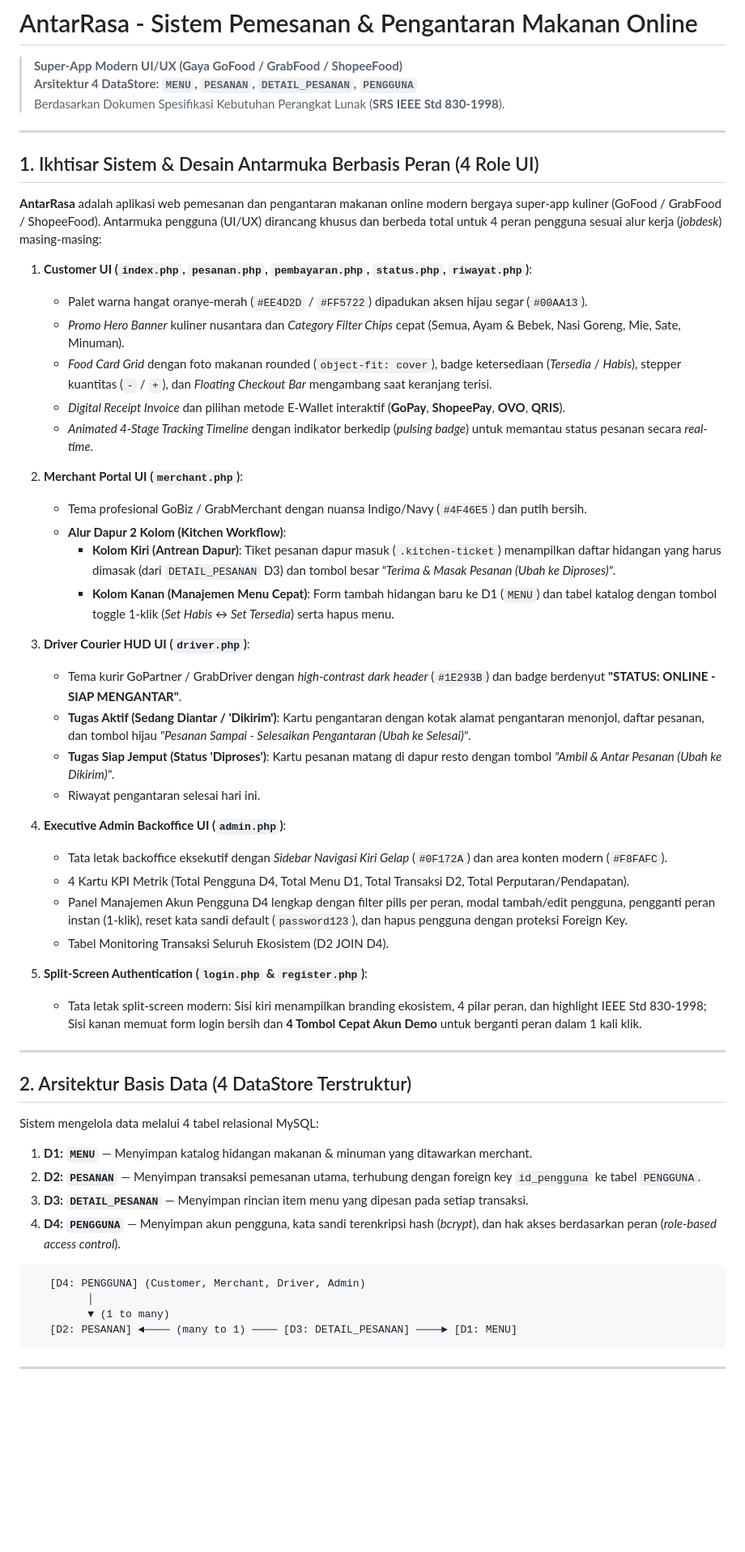
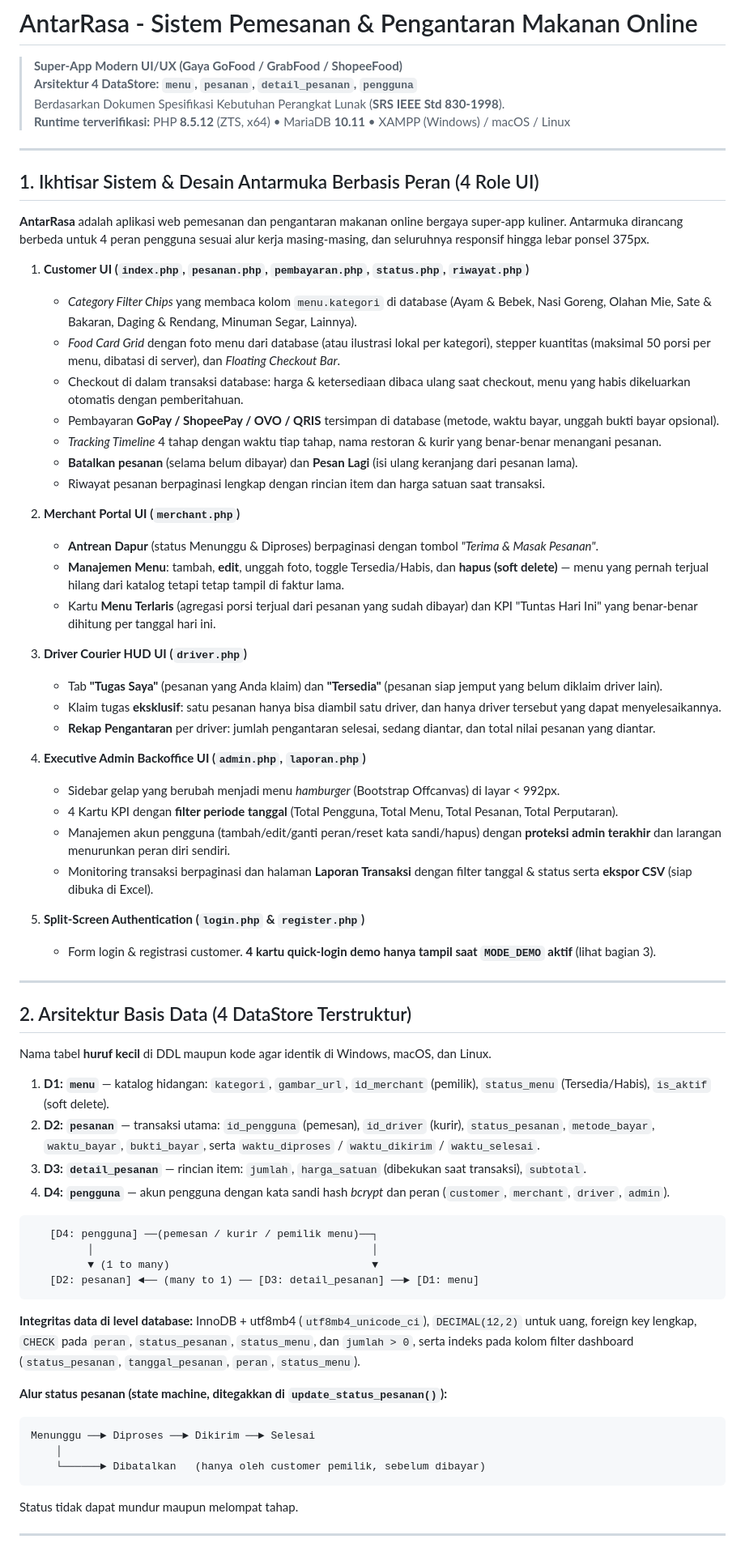
Before and after one commit to Jonyueldo/antarrasa, a Markdown page: README.md, the part around one of its changes. Shown at 81% size. GitHub-like rendering; blank space fills up the shorter version.

Commit message:
docs(readme): perbarui panduan setup, fitur, dan kondisi keamanan nyata
Co-Authored-By: Claude Opus 5.5 <noreply@anthropic.com>

````diff
--- a/README.md
+++ b/README.md
@@ -1,58 +1,72 @@
 # AntarRasa - Sistem Pemesanan & Pengantaran Makanan Online
 > **Super-App Modern UI/UX (Gaya GoFood / GrabFood / ShopeeFood)**
-> **Arsitektur 4 DataStore: `MENU`, `PESANAN`, `DETAIL_PESANAN`, `PENGGUNA`**
+> **Arsitektur 4 DataStore: `menu`, `pesanan`, `detail_pesanan`, `pengguna`**
 > Berdasarkan Dokumen Spesifikasi Kebutuhan Perangkat Lunak (**SRS IEEE Std 830-1998**).
+> **Runtime terverifikasi:** PHP **8.5.12** (ZTS, x64) &bull; MariaDB **10.11** &bull; XAMPP (Windows) / macOS / Linux
 
 ---
 
 ## 1. Ikhtisar Sistem & Desain Antarmuka Berbasis Peran (4 Role UI)
 
-**AntarRasa** adalah aplikasi web pemesanan dan pengantaran makanan online modern bergaya super-app kuliner (GoFood / GrabFood / ShopeeFood). Antarmuka pengguna (UI/UX) dirancang khusus dan berbeda total untuk 4 peran pengguna sesuai alur kerja (*jobdesk*) masing-masing:
+**AntarRasa** adalah aplikasi web pemesanan dan pengantaran makanan online bergaya super-app kuliner. Antarmuka dirancang berbeda untuk 4 peran pengguna sesuai alur kerja masing-masing, dan seluruhnya responsif hingga lebar ponsel 375px.
 
-1. **Customer UI (`index.php`, `pesanan.php`, `pembayaran.php`, `status.php`, `riwayat.php`)**:
-   - Palet warna hangat oranye-merah (`#EE4D2D` / `#FF5722`) dipadukan aksen hijau segar (`#00AA13`).
-   - *Promo Hero Banner* kuliner nusantara dan *Category Filter Chips* cepat (Semua, Ayam & Bebek, Nasi Goreng, Mie, Sate, Minuman).
-   - *Food Card Grid* dengan foto makanan rounded (`object-fit: cover`), badge ketersediaan (*Tersedia* / *Habis*), stepper kuantitas (`-` / `+`), dan *Floating Checkout Bar* mengambang saat keranjang terisi.
-   - *Digital Receipt Invoice* dan pilihan metode E-Wallet interaktif (**GoPay**, **ShopeePay**, **OVO**, **QRIS**).
-   - *Animated 4-Stage Tracking Timeline* dengan indikator berkedip (*pulsing badge*) untuk memantau status pesanan secara *real-time*.
+1. **Customer UI (`index.php`, `pesanan.php`, `pembayaran.php`, `status.php`, `riwayat.php`)**
+   - *Category Filter Chips* yang membaca kolom `menu.kategori` di database (Ayam & Bebek, Nasi Goreng, Olahan Mie, Sate & Bakaran, Daging & Rendang, Minuman Segar, Lainnya).
+   - *Food Card Grid* dengan foto menu dari database (atau ilustrasi lokal per kategori), stepper kuantitas (maksimal 50 porsi per menu, dibatasi di server), dan *Floating Checkout Bar*.
+   - Checkout di dalam transaksi database: harga & ketersediaan dibaca ulang saat checkout, menu yang habis dikeluarkan otomatis dengan pemberitahuan.
+   - Pembayaran **GoPay / ShopeePay / OVO / QRIS** tersimpan di database (metode, waktu bayar, unggah bukti bayar opsional).
+   - *Tracking Timeline* 4 tahap dengan waktu tiap tahap, nama restoran & kurir yang benar-benar menangani pesanan.
+   - **Batalkan pesanan** (selama belum dibayar) dan **Pesan Lagi** (isi ulang keranjang dari pesanan lama).
+   - Riwayat pesanan berpaginasi lengkap dengan rincian item dan harga satuan saat transaksi.
 
-2. **Merchant Portal UI (`merchant.php`)**:
-   - Tema profesional GoBiz / GrabMerchant dengan nuansa Indigo/Navy (`#4F46E5`) dan putih bersih.
-   - **Alur Dapur 2 Kolom (Kitchen Workflow)**:
-     - **Kolom Kiri (Antrean Dapur)**: Tiket pesanan dapur masuk (`.kitchen-ticket`) menampilkan daftar hidangan yang harus dimasak (dari `DETAIL_PESANAN` D3) dan tombol besar *"Terima & Masak Pesanan (Ubah ke Diproses)"*.
-     - **Kolom Kanan (Manajemen Menu Cepat)**: Form tambah hidangan baru ke D1 (`MENU`) dan tabel katalog dengan tombol toggle 1-klik (*Set Habis* &harr; *Set Tersedia*) serta hapus menu.
+2. **Merchant Portal UI (`merchant.php`)**
+   - **Antrean Dapur** (status Menunggu & Diproses) berpaginasi dengan tombol *"Terima & Masak Pesanan"*.
+   - **Manajemen Menu**: tambah, **edit**, unggah foto, toggle Tersedia/Habis, dan **hapus (soft delete)** — menu yang pernah terjual hilang dari katalog tetapi tetap tampil di faktur lama.
+   - Kartu **Menu Terlaris** (agregasi porsi terjual dari pesanan yang sudah dibayar) dan KPI "Tuntas Hari Ini" yang benar-benar dihitung per tanggal hari ini.
 
-3. **Driver Courier HUD UI (`driver.php`)**:
-   - Tema kurir GoPartner / GrabDriver dengan *high-contrast dark header* (`#1E293B`) dan badge berdenyut **"STATUS: ONLINE - SIAP MENGANTAR"**.
-   - **Tugas Aktif (Sedang Diantar / 'Dikirim')**: Kartu pengantaran dengan kotak alamat pengantaran menonjol, daftar pesanan, dan tombol hijau *"Pesanan Sampai - Selesaikan Pengantaran (Ubah ke Selesai)"*.
-   - **Tugas Siap Jemput (Status 'Diproses')**: Kartu pesanan matang di dapur resto dengan tombol *"Ambil & Antar Pesanan (Ubah ke Dikirim)"*.
-   - Riwayat pengantaran selesai hari ini.
+3. **Driver Courier HUD UI (`driver.php`)**
+   - Tab **"Tugas Saya"** (pesanan yang Anda klaim) dan **"Tersedia"** (pesanan siap jemput yang belum diklaim driver lain).
+   - Klaim tugas **eksklusif**: satu pesanan hanya bisa diambil satu driver, dan hanya driver tersebut yang dapat menyelesaikannya.
+   - **Rekap Pengantaran** per driver: jumlah pengantaran selesai, sedang diantar, dan total nilai pesanan yang diantar.
 
-4. **Executive Admin Backoffice UI (`admin.php`)**:
-   - Tata letak backoffice eksekutif dengan *Sidebar Navigasi Kiri Gelap* (`#0F172A`) dan area konten modern (`#F8FAFC`).
-   - 4 Kartu KPI Metrik (Total Pengguna D4, Total Menu D1, Total Transaksi D2, Total Perputaran/Pendapatan).
-   - Panel Manajemen Akun Pengguna D4 lengkap dengan filter pills per peran, modal tambah/edit pengguna, pengganti peran instan (1-klik), reset kata sandi default (`password123`), dan hapus pengguna dengan proteksi Foreign Key.
-   - Tabel Monitoring Transaksi Seluruh Ekosistem (D2 JOIN D4).
+4. **Executive Admin Backoffice UI (`admin.php`, `laporan.php`)**
+   - Sidebar gelap yang berubah menjadi menu *hamburger* (Bootstrap Offcanvas) di layar < 992px.
+   - 4 Kartu KPI dengan **filter periode tanggal** (Total Pengguna, Total Menu, Total Pesanan, Total Perputaran).
+   - Manajemen akun pengguna (tambah/edit/ganti peran/reset kata sandi/hapus) dengan **proteksi admin terakhir** dan larangan menurunkan peran diri sendiri.
+   - Monitoring transaksi berpaginasi dan halaman **Laporan Transaksi** dengan filter tanggal & status serta **ekspor CSV** (siap dibuka di Excel).
 
-5. **Split-Screen Authentication (`login.php` & `register.php`)**:
-   - Tata letak split-screen modern: Sisi kiri menampilkan branding ekosistem, 4 pilar peran, dan highlight IEEE Std 830-1998; Sisi kanan memuat form login bersih dan **4 Tombol Cepat Akun Demo** untuk berganti peran dalam 1 kali klik.
+5. **Split-Screen Authentication (`login.php` & `register.php`)**
+   - Form login & registrasi customer. **4 kartu quick-login demo hanya tampil saat `MODE_DEMO` aktif** (lihat bagian 3).
 
 ---
 
 ## 2. Arsitektur Basis Data (4 DataStore Terstruktur)
 
-Sistem mengelola data melalui 4 tabel relasional MySQL:
-1. **D1: `MENU`** — Menyimpan katalog hidangan makanan & minuman yang ditawarkan merchant.
-2. **D2: `PESANAN`** — Menyimpan transaksi pemesanan utama, terhubung dengan foreign key `id_pengguna` ke tabel `PENGGUNA`.
-3. **D3: `DETAIL_PESANAN`** — Menyimpan rincian item menu yang dipesan pada setiap transaksi.
-4. **D4: `PENGGUNA`** — Menyimpan akun pengguna, kata sandi terenkripsi hash (*bcrypt*), dan hak akses berdasarkan peran (*role-based access control*).
+Nama tabel **huruf kecil** di DDL maupun kode agar identik di Windows, macOS, dan Linux.
+
+1. **D1: `menu`** — katalog hidangan: `kategori`, `gambar_url`, `id_merchant` (pemilik), `status_menu` (Tersedia/Habis), `is_aktif` (soft delete).
+2. **D2: `pesanan`** — transaksi utama: `id_pengguna` (pemesan), `id_driver` (kurir), `status_pesanan`, `metode_bayar`, `waktu_bayar`, `bukti_bayar`, serta `waktu_diproses` / `waktu_dikirim` / `waktu_selesai`.
+3. **D3: `detail_pesanan`** — rincian item: `jumlah`, `harga_satuan` (dibekukan saat transaksi), `subtotal`.
+4. **D4: `pengguna`** — akun pengguna dengan kata sandi hash *bcrypt* dan peran (`customer`, `merchant`, `driver`, `admin`).
 
 ```
-   [D4: PENGGUNA] (Customer, Merchant, Driver, Admin)
-         │
-         ▼ (1 to many)
-   [D2: PESANAN] ◄──── (many to 1) ──── [D3: DETAIL_PESANAN] ────► [D1: MENU]
+   [D4: pengguna] ──(pemesan / kurir / pemilik menu)──┐
+         │                                            │
+         ▼ (1 to many)                                ▼
+   [D2: pesanan] ◄── (many to 1) ── [D3: detail_pesanan] ──► [D1: menu]
 ```
+
+**Integritas data di level database:** InnoDB + utf8mb4 (`utf8mb4_unicode_ci`), `DECIMAL(12,2)` untuk uang, foreign key lengkap, `CHECK` pada `peran`, `status_pesanan`, `status_menu`, dan `jumlah > 0`, serta indeks pada kolom filter dashboard (`status_pesanan`, `tanggal_pesanan`, `peran`, `status_menu`).
+
+**Alur status pesanan (state machine, ditegakkan di `update_status_pesanan()`):**
+
+```
+Menunggu ──► Diproses ──► Dikirim ──► Selesai
+    │
+    └──────► Dibatalkan   (hanya oleh customer pemilik, sebelum dibayar)
+```
+
+Status tidak dapat mundur maupun melompat tahap.
 
 ---
 
````
Also changed, not shown: other parts of README.md (+95 -50 lines), ROADMAP.md (+1 -1 lines).
